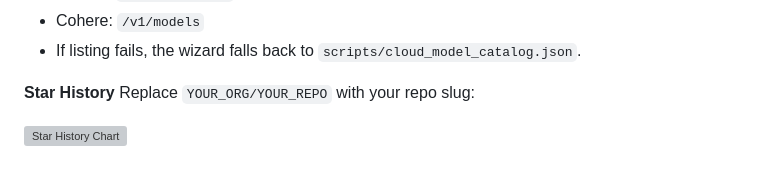
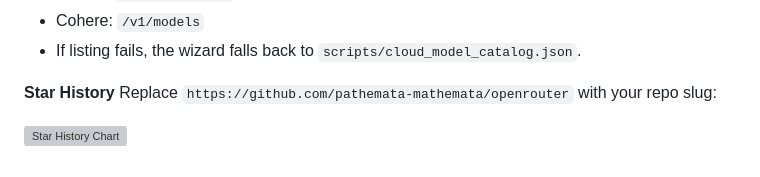
Before and after one commit to pathemata-mathemata/openrouter, a Markdown page: clawhub-skill/SKILL.md, the part around the change. Rendered like a GitHub page; grey boxes are pictures that could not be loaded.

```diff
--- a/clawhub-skill/SKILL.md
+++ b/clawhub-skill/SKILL.md
@@ -237,6 +237,6 @@ This prints the recommended engine:
 - If listing fails, the wizard falls back to `scripts/cloud_model_catalog.json`.
 
 **Star History**
-Replace `YOUR_ORG/YOUR_REPO` with your repo slug:
+Replace `https://github.com/pathemata-mathemata/openrouter` with your repo slug:
 
 [![Star History Chart](https://api.star-history.com/svg?repos=pathemata-mathemata/openrouter&type=Date)](https://star-history.com/#pathemata-mathemata/openrouter&Date)
```
